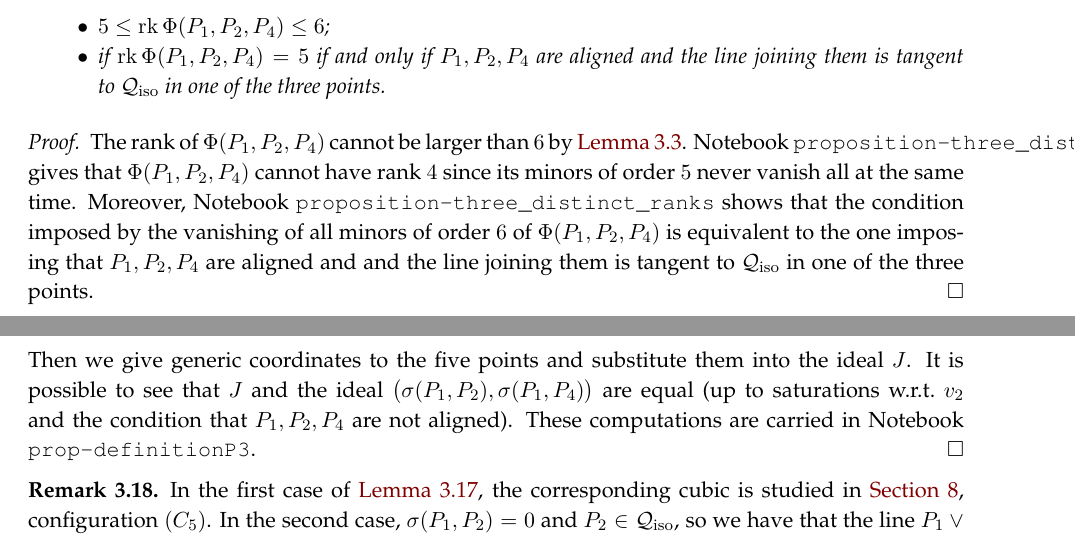
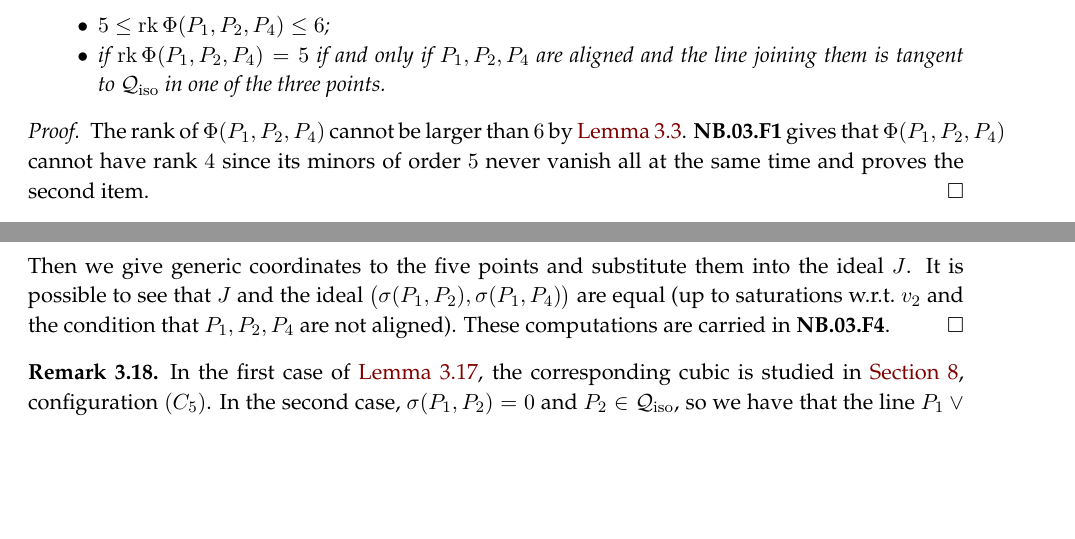
Before and after one commit to MatteoGallet/AlignedEigenpoints, a LaTeX paper (i_magnifici_3.tex): two parts of pages 9 and 11 of 38 before the commit and two parts of pages 9 and 11 of 37 after it, joined at a grey line, cut so that both start at the same text, the shorter picture padded with empty space. Compiled offline with pdfLaTeX.

Commit message:
Updates from Overleaf

```diff
--- a/i_magnifici_3.tex
+++ b/i_magnifici_3.tex
@@ -768,7 +768,7 @@ Let $P_1, P_2, P_4$ be three distinct points of the plane. Then:
 \end{prop}
 \begin{proof}
 The rank of $\Phi(P_1, P_2, P_4)$ cannot be larger than~$6$ by \Cref{remark:rank_2}.
-Notebook \texttt{proposition-three\_distinct\_ranks} gives that $\Phi(P_1, P_2, P_4)$ cannot have rank $4$ since its minors of order~$5$ never vanish all at the same time. Moreover, Notebook \texttt{proposition-three\_distinct\_ranks} shows that the condition imposed by the vanishing of all minors of order $6$ of $\Phi(P_1, P_2, P_4)$ is equivalent to the one imposing that $P_1, P_2, P_4$ are aligned and and the line joining them is tangent to~$\iso$  in one of the three points.
+\nb{03}{F1} gives that $\Phi(P_1, P_2, P_4)$ cannot have rank $4$ since its minors of order~$5$ never vanish all at the same time and proves the second item.
 \end{proof}
 
 \begin{prop}
@@ -963,7 +963,7 @@ points and substitute them into the ideal $J$. It is possible to see that
 $J$ and the ideal $\bigl(\sigma(P_1, P_2), \sigma(P_1, P_4)\bigr)$ are equal (up to
 saturations w.r.t.\ $v_2$ and the condition that $P_1, P_2, P_4$ are not
 aligned).
-These computations are carried in Notebook \texttt{prop-definitionP3}.
+These computations are carried in \nb{03}{F4}.
 \end{proof}
 %
 \begin{rmk}
```
Also changed, not shown: i_magnifici_3.tex (6 more changed lines).
